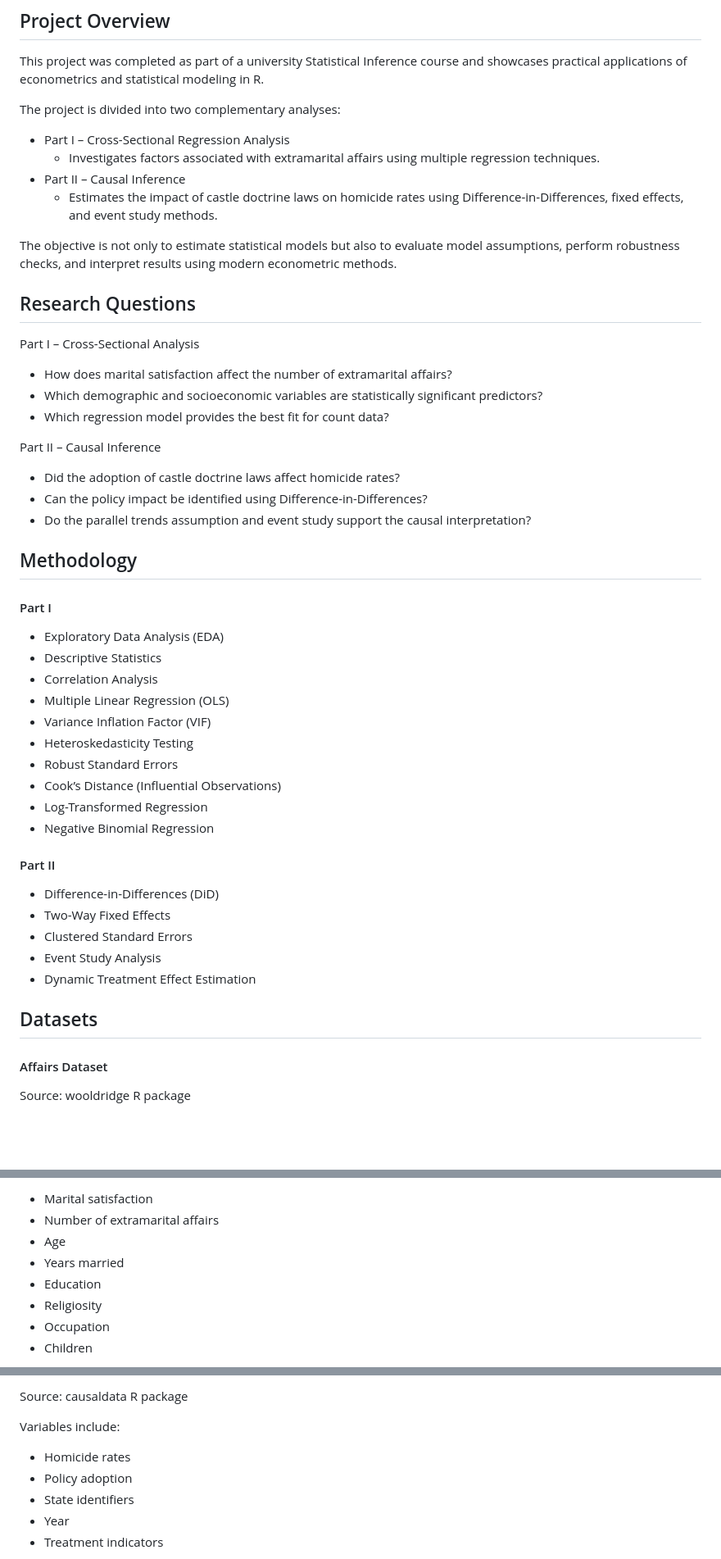
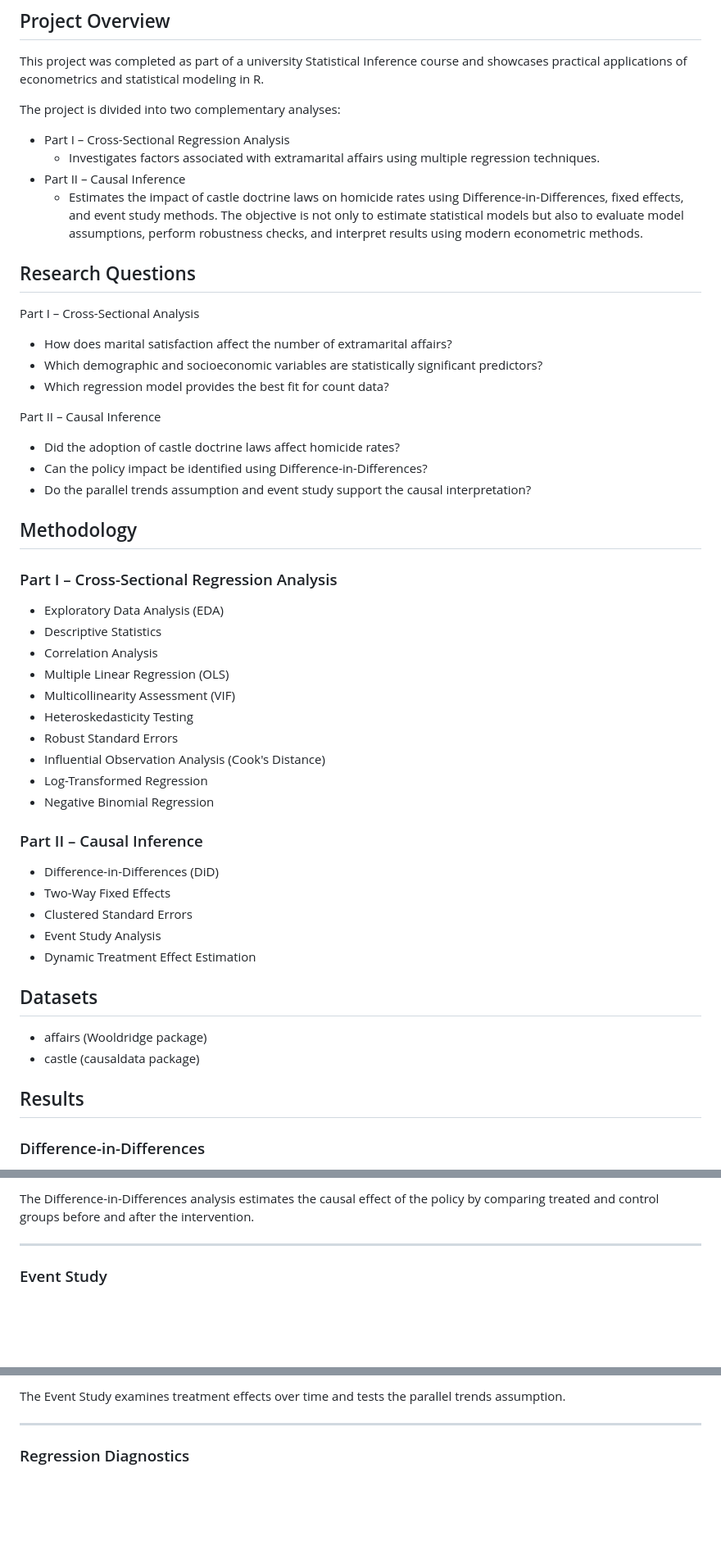
Before and after one commit to murziankovamaria-dotcom/Applied-Statistical-Inference, a Markdown page: README.md, 3 parts joined by grey strips. Shown at 82% size. Rendered like a GitHub page; blank space fills up the shorter version.

Commit message:
Revise README with updated project details and findings
Updated the README to reflect changes in project structure and findings, including detailed methodologies and results for both analyses.

```diff
--- a/README.md
+++ b/README.md
@@ -7,25 +7,20 @@ Applied statistical inference and causal analysis using R. This project demonstr
 This project was completed as part of a university Statistical Inference course and showcases practical applications of econometrics and statistical modeling in R.
 
 The project is divided into two complementary analyses:
-
 * Part I – Cross-Sectional Regression Analysis
     * Investigates factors associated with extramarital affairs using multiple regression techniques.
 * Part II – Causal Inference
     * Estimates the impact of castle doctrine laws on homicide rates using Difference-in-Differences, fixed effects, and event study methods.
-
 The objective is not only to estimate statistical models but also to evaluate model assumptions, perform robustness checks, and interpret results using modern econometric methods.
 
 
 ## Research Questions
-
 Part I – Cross-Sectional Analysis
-
 * How does marital satisfaction affect the number of extramarital affairs?
 * Which demographic and socioeconomic variables are statistically significant predictors?
 * Which regression model provides the best fit for count data?
 
 Part II – Causal Inference
-
 * Did the adoption of castle doctrine laws affect homicide rates?
 * Can the policy impact be identified using Difference-in-Differences?
 * Do the parallel trends assumption and event study support the causal interpretation?
@@ -33,33 +28,30 @@ Part II – Causal Inference
 
 
 ## Methodology
+### Part I – Cross-Sectional Regression Analysis
+- Exploratory Data Analysis (EDA)
+- Descriptive Statistics
+- Correlation Analysis
+- Multiple Linear Regression (OLS)
+- Multicollinearity Assessment (VIF)
+- Heteroskedasticity Testing
+- Robust Standard Errors
+- Influential Observation Analysis (Cook's Distance)
+- Log-Transformed Regression
+- Negative Binomial Regression
 
-#### Part I
-
-* Exploratory Data Analysis (EDA)
-* Descriptive Statistics
-* Correlation Analysis
-* Multiple Linear Regression (OLS)
-* Variance Inflation Factor (VIF)
-* Heteroskedasticity Testing
-* Robust Standard Errors
-* Cook’s Distance (Influential Observations)
-* Log-Transformed Regression
-* Negative Binomial Regression
-
-#### Part II
-
-* Difference-in-Differences (DiD)
-* Two-Way Fixed Effects
-* Clustered Standard Errors
-* Event Study Analysis
-* Dynamic Treatment Effect Estimation
-
-
+### Part II – Causal Inference
+- Difference-in-Differences (DiD)
+- Two-Way Fixed Effects
+- Clustered Standard Errors
+- Event Study Analysis
+- Dynamic Treatment Effect Estimation
 
 ## Datasets
+* affairs (Wooldridge package)
+* castle (causaldata package)
 
-#### Affairs Dataset
+## Results
 
-Source: wooldridge R package
+### Difference-in-Differences
 
@@ -67,12 +59,7 @@ Variables include:
 
-* Marital satisfaction
-* Number of extramarital affairs
-* Age
-* Years married
-* Education
-* Religiosity
-* Occupation
-* Children
+The Difference-in-Differences analysis estimates the causal effect of the policy by comparing treated and control groups before and after the intervention.
 
+---
 
+### Event Study
 
@@ -80,11 +67,7 @@ Variables include:
 
-Source: causaldata R package
+The Event Study examines treatment effects over time and tests the parallel trends assumption.
 
-Variables include:
+---
 
-* Homicide rates
-* Policy adoption
-* State identifiers
-* Year
-* Treatment indicators
+### Regression Diagnostics
 
```
Also changed, not shown: other parts of README.md (+20 -9 lines).
